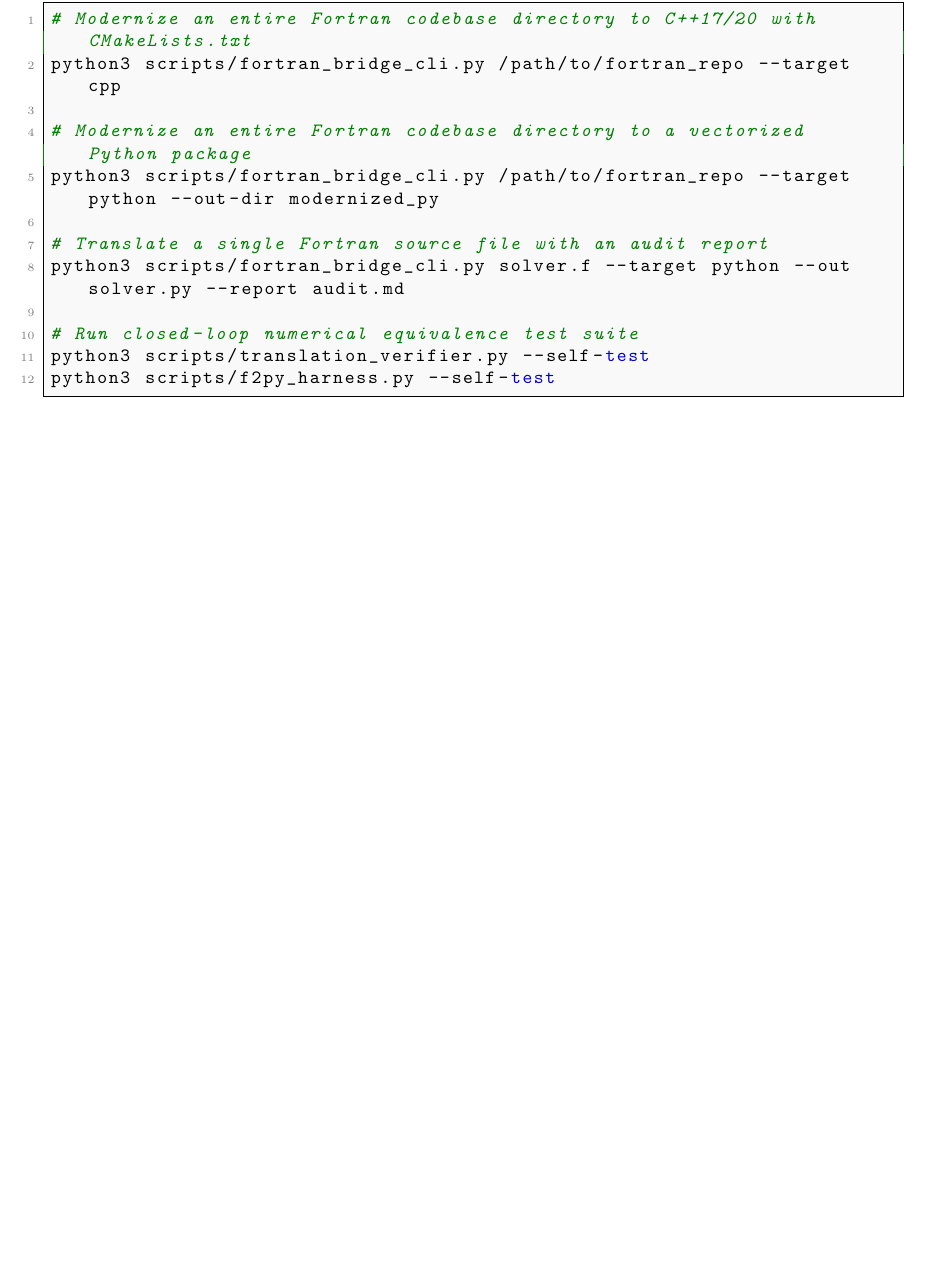
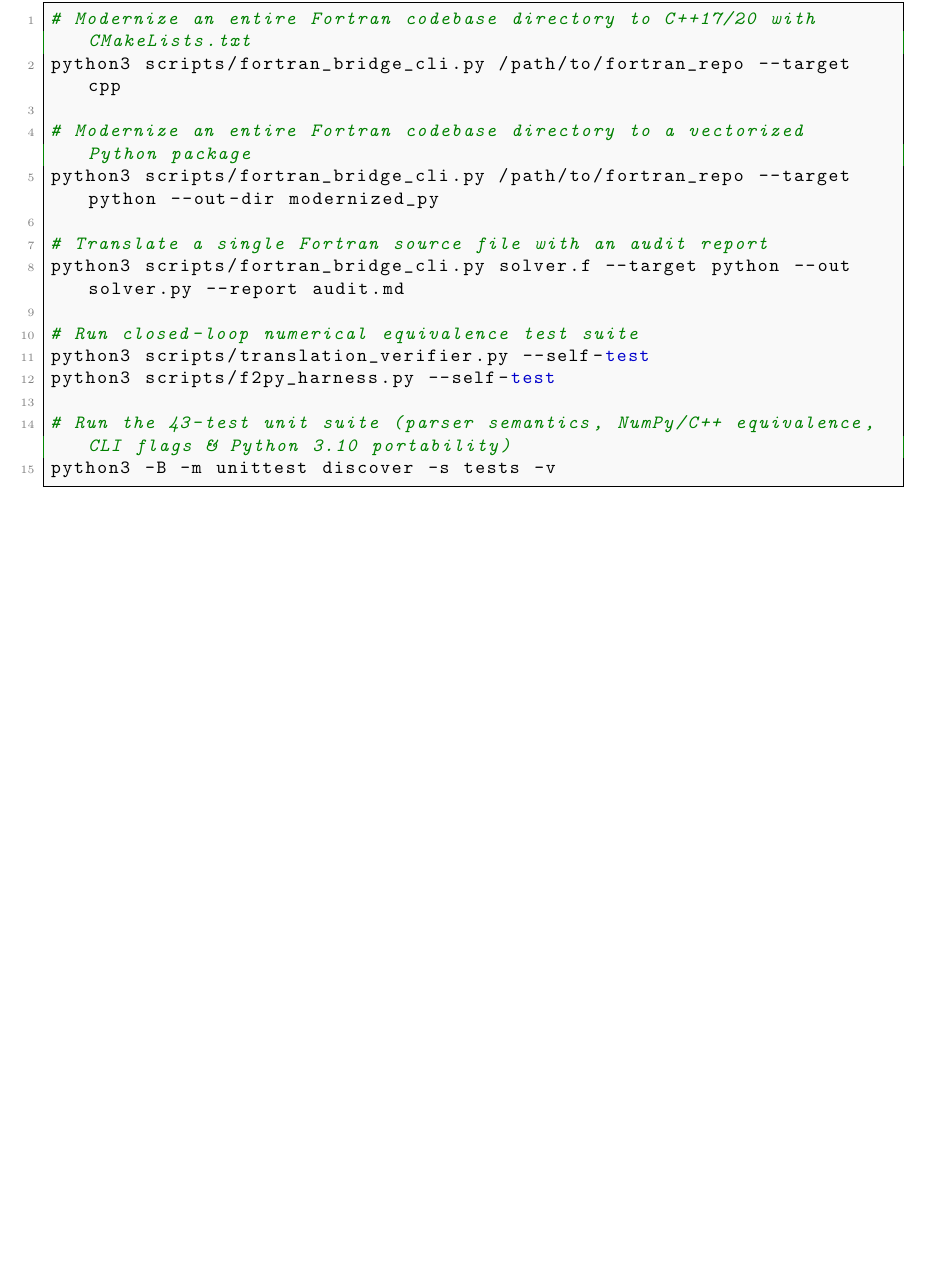
Before and after one commit to seoym3919/fortranBridge_antigravity, a LaTeX paper (docs/fortranBridge_manual.tex): part of page 9 of 9, cut so that both start at the same text, the shorter picture padded with empty space. Compiled offline with pdfLaTeX.

Commit message:
docs: update READMEs and PDF manuals with AST/parser architectures and unit test suites

```diff
--- a/docs/fortranBridge_manual.tex
+++ b/docs/fortranBridge_manual.tex
@@ -361,6 +361,9 @@ python3 scripts/fortran_bridge_cli.py solver.f --target python --out solver.py -
 # Run closed-loop numerical equivalence test suite
 python3 scripts/translation_verifier.py --self-test
 python3 scripts/f2py_harness.py --self-test
+
+# Run the 43-test unit suite (parser semantics, NumPy/C++ equivalence, CLI flags & Python 3.10 portability)
+python3 -B -m unittest discover -s tests -v
 \end{lstlisting}
 
 \end{document}
```
Also changed, not shown: README.md, docs/fortranBridge_manual.pdf.
